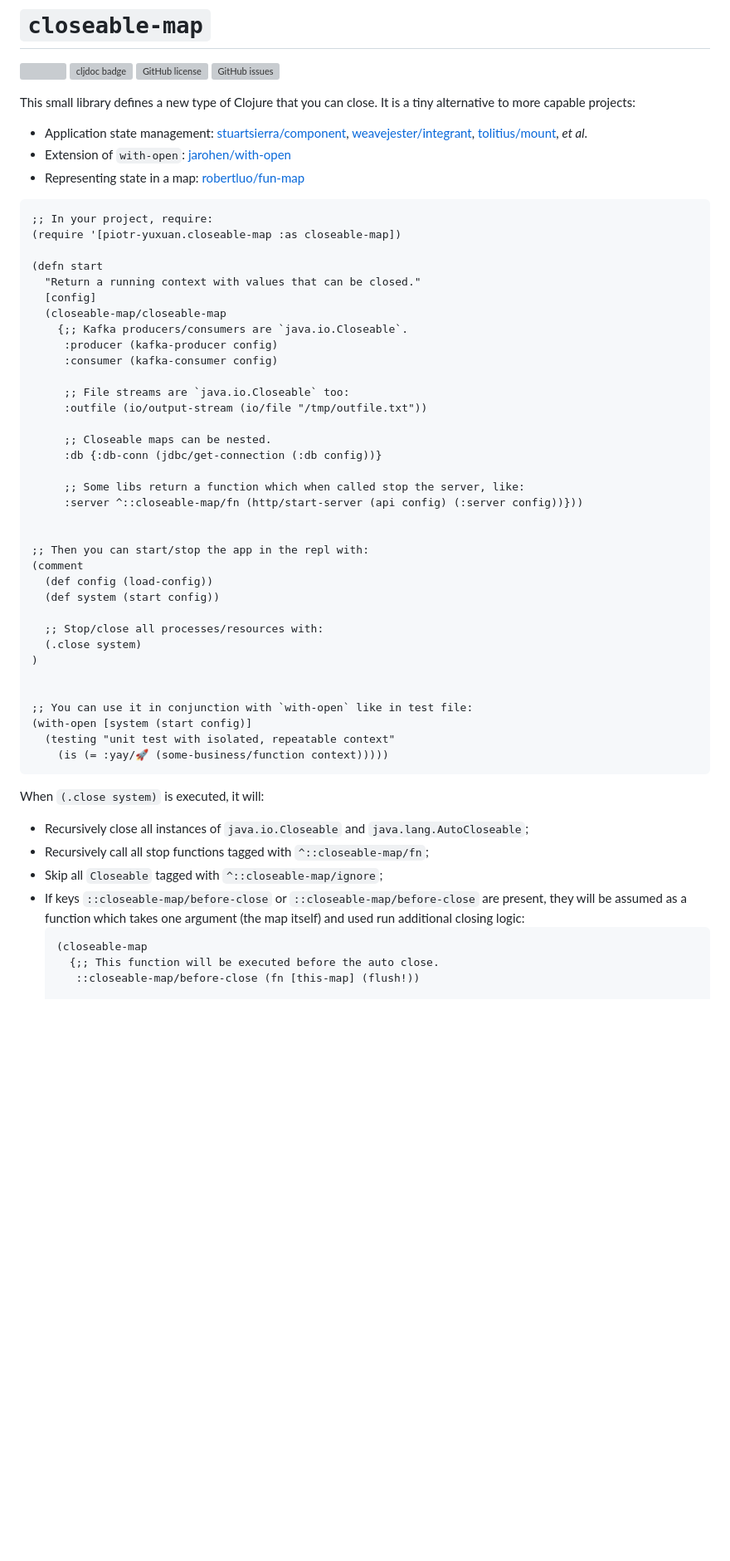
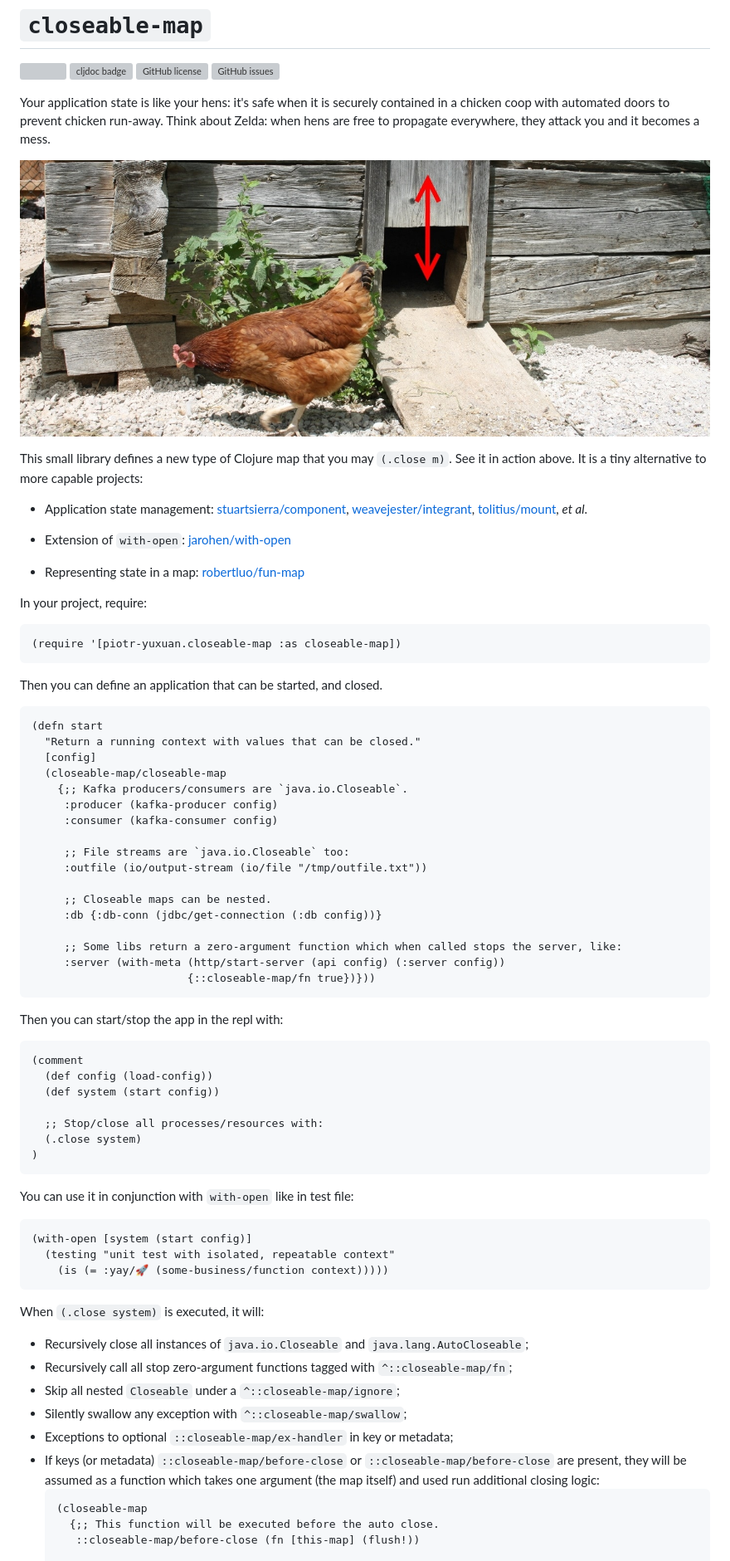
Before and after one commit to piotr-yuxuan/closeable-map, a Markdown page: README.md, the part around the change printed below. Shown: that part at 83% size. GitHub-like rendering; pictures changed too: doc/automatische-huehnerklappe.jpg (added); blank space fills up the shorter version; grey boxes are pictures that could not be loaded.

Commit message:
Give code some love

````diff
--- a/README.md
+++ b/README.md
@@ -5,21 +5,37 @@
 [![GitHub license](https://img.shields.io/github/license/piotr-yuxuan/closeable-map)](https://github.com/piotr-yuxuan/closeable-map/blob/main/LICENSE)
 [![GitHub issues](https://img.shields.io/github/issues/piotr-yuxuan/closeable-map)](https://github.com/piotr-yuxuan/closeable-map/issues)
 
-This small library defines a new type of Clojure that you can
-close. It is a tiny alternative to more capable projects:
+Your application state is like your hens: it's safe when it is
+securely contained in a chicken coop with automated doors to prevent
+chicken run-away. Think about Zelda: when hens are free to propagate
+everywhere, they attack you and it becomes a mess.
+
+![](./doc/automatische-huehnerklappe.jpg)
+
+This small library defines a new type of Clojure map that you may
+`(.close m)`. See it in action above. It is a tiny alternative to more
+capable projects:
+
 - Application state management:
   [stuartsierra/component](https://github.com/stuartsierra/component),
   [weavejester/integrant](weavejester/integrant),
   [tolitius/mount](https://github.com/tolitius/mount), _et al_.
+
 - Extension of `with-open`:
   [jarohen/with-open](https://github.com/jarohen/with-open)
+
 - Representing state in a map:
   [robertluo/fun-map](https://github.com/robertluo/fun-map)
 
+In your project, require:
+
 ``` clojure
-;; In your project, require:
 (require '[piotr-yuxuan.closeable-map :as closeable-map])
+```
 
+Then you can define an application that can be started, and closed.
+
+``` clojure
 (defn start
   "Return a running context with values that can be closed."
   [config]
@@ -34,11 +50,14 @@ close. It is a tiny alternative to more capable projects:
      ;; Closeable maps can be nested.
      :db {:db-conn (jdbc/get-connection (:db config))}
 
-     ;; Some libs return a function which when called stop the server, like:
-     :server ^::closeable-map/fn (http/start-server (api config) (:server config))}))
+     ;; Some libs return a zero-argument function which when called stops the server, like:
+     :server (with-meta (http/start-server (api config) (:server config))
+                        {::closeable-map/fn true})}))
+```
 
+Then you can start/stop the app in the repl with:
 
-;; Then you can start/stop the app in the repl with:
+``` clojure
 (comment
   (def config (load-config))
   (def system (start config))
@@ -46,9 +65,11 @@ close. It is a tiny alternative to more capable projects:
   ;; Stop/close all processes/resources with:
   (.close system)
 )
+```
 
+You can use it in conjunction with `with-open` like in test file:
 
-;; You can use it in conjunction with `with-open` like in test file:
+``` clojure
 (with-open [system (start config)]
   (testing "unit test with isolated, repeatable context"
     (is (= :yay/🚀 (some-business/function context)))))
@@ -57,11 +78,15 @@ close. It is a tiny alternative to more capable projects:
 When `(.close system)` is executed, it will:
 
   - Recursively close all instances of `java.io.Closeable` and `java.lang.AutoCloseable`;
-  - Recursively call all stop functions tagged with `^::closeable-map/fn`;
-  - Skip all `Closeable` tagged with `^::closeable-map/ignore`;
-  - If keys `::closeable-map/before-close` or `::closeable-map/before-close` are present, they will be assumed
-    as a function which takes one argument (the map itself) and used
-    run additional closing logic:
+  - Recursively call all stop zero-argument functions tagged with `^::closeable-map/fn`;
+  - Skip all nested `Closeable` under a `^::closeable-map/ignore`;
+  - Silently swallow any exception with `^::closeable-map/swallow`;
+  - Exceptions to optional `::closeable-map/ex-handler` in key or
+    metadata;
+  - If keys (or metadata) `::closeable-map/before-close` or
+    `::closeable-map/before-close` are present, they will be assumed as
+    a function which takes one argument (the map itself) and used run
+    additional closing logic:
     ``` clojure
     (closeable-map
       {;; This function will be executed before the auto close.
````
Also changed, not shown: other parts of README.md (+1 -1 lines), 2 other files.
